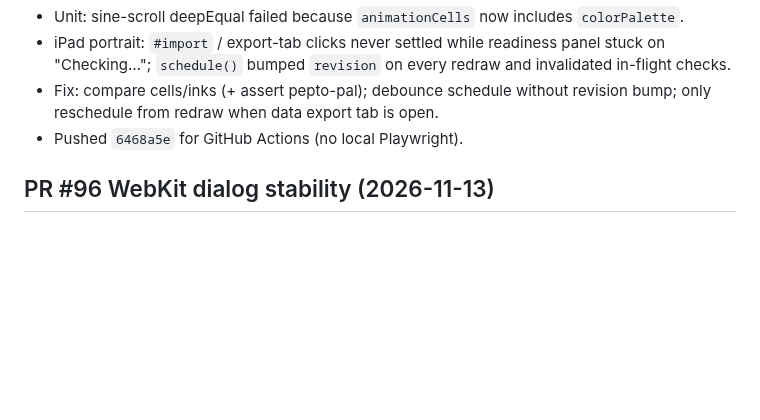
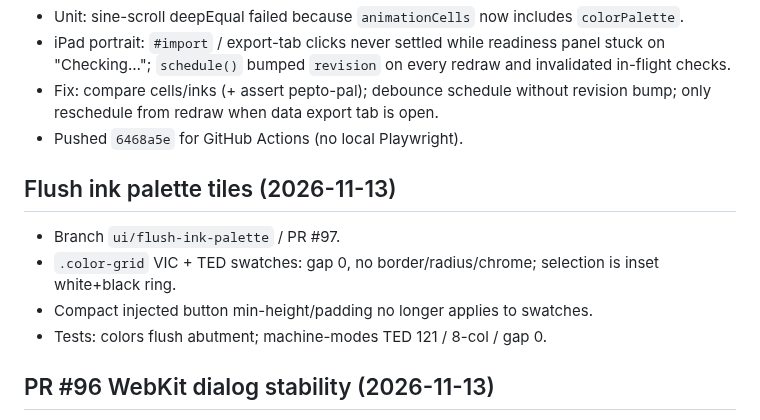
Before and after one commit to funkatron/petscii-graphics-lab, a Markdown page: cursorrules/agent-log.md, the part around the change. GitHub-like rendering; blank space fills up the shorter version.

Commit message:
docs: log flush ink palette tile work

```diff
--- a/cursorrules/agent-log.md
+++ b/cursorrules/agent-log.md
@@ -54,6 +54,13 @@
 - Fix: compare cells/inks (+ assert pepto-pal); debounce schedule without revision bump; only reschedule from redraw when data export tab is open.
 - Pushed `6468a5e` for GitHub Actions (no local Playwright).
 
+## Flush ink palette tiles (2026-11-13)
+
+- Branch `ui/flush-ink-palette` / PR #97.
+- `.color-grid` VIC + TED swatches: gap 0, no border/radius/chrome; selection is inset white+black ring.
+- Compact injected button min-height/padding no longer applies to swatches.
+- Tests: colors flush abutment; machine-modes TED 121 / 8-col / gap 0.
+
 ## PR #96 WebKit dialog stability (2026-11-13)
 
 - Follow-up: unit+chromium green; both iPad jobs still failed — modal recentered while readiness rewrote, so `#downloadClose` / export tabs never settled; suite hit 600s.
```
